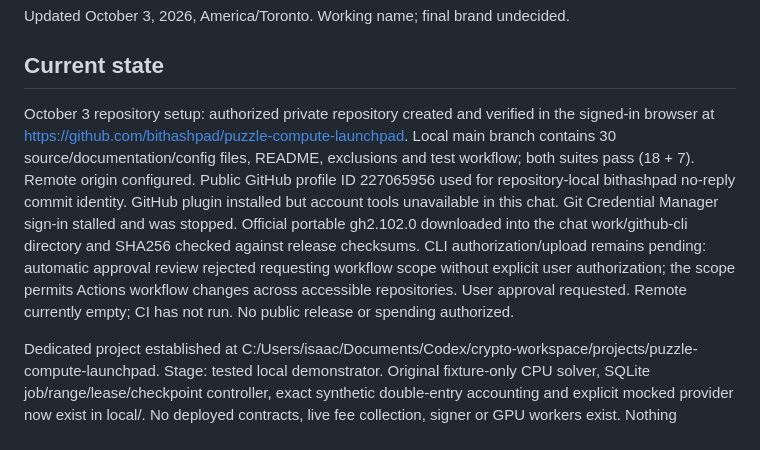
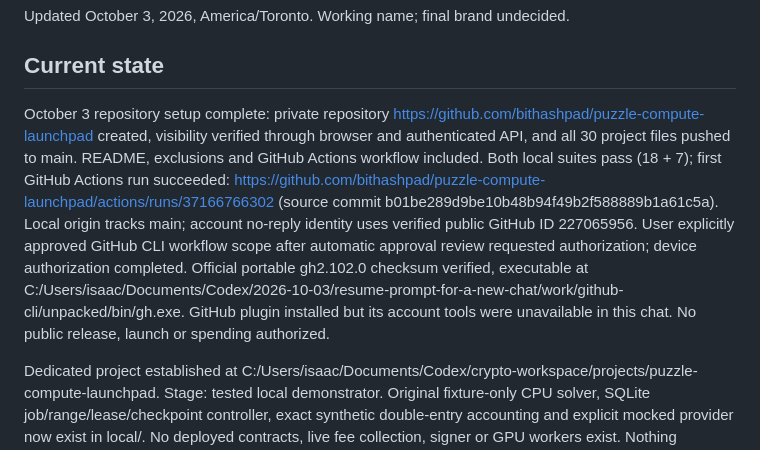
Before and after one commit to bithashonline/bithash-online, a Markdown page: PROJECT.md, the part around the change. GitHub-like rendering.

```diff
--- a/PROJECT.md
+++ b/PROJECT.md
@@ -2,7 +2,7 @@
 Updated October 3, 2026, America/Toronto. Working name; final brand undecided.
 
 ## Current state
-October 3 repository setup: authorized private repository created and verified in the signed-in browser at https://github.com/bithashpad/puzzle-compute-launchpad. Local main branch contains 30 source/documentation/config files, README, exclusions and test workflow; both suites pass (18 + 7). Remote origin configured. Public GitHub profile ID 227065956 used for repository-local bithashpad no-reply commit identity. GitHub plugin installed but account tools unavailable in this chat. Git Credential Manager sign-in stalled and was stopped. Official portable gh2.102.0 downloaded into the chat work/github-cli directory and SHA256 checked against release checksums. CLI authorization/upload remains pending: automatic approval review rejected requesting workflow scope without explicit user authorization; the scope permits Actions workflow changes across accessible repositories. User approval requested. Remote currently empty; CI has not run. No public release or spending authorized.
+October 3 repository setup complete: private repository https://github.com/bithashpad/puzzle-compute-launchpad created, visibility verified through browser and authenticated API, and all 30 project files pushed to main. README, exclusions and GitHub Actions workflow included. Both local suites pass (18 + 7); first GitHub Actions run succeeded: https://github.com/bithashpad/puzzle-compute-launchpad/actions/runs/37166766302 (source commit b01be289d9be10b48b94f49b2f588889b1a61c5a). Local origin tracks main; account no-reply identity uses verified public GitHub ID 227065956. User explicitly approved GitHub CLI workflow scope after automatic approval review requested authorization; device authorization completed. Official portable gh2.102.0 checksum verified, executable at C:/Users/isaac/Documents/Codex/2026-10-03/resume-prompt-for-a-new-chat/work/github-cli/unpacked/bin/gh.exe. GitHub plugin installed but its account tools were unavailable in this chat. No public release, launch or spending authorized.
 
 Dedicated project established at C:/Users/isaac/Documents/Codex/crypto-workspace/projects/puzzle-compute-launchpad.
 Stage: tested local demonstrator. Original fixture-only CPU solver, SQLite job/range/lease/checkpoint controller, exact synthetic double-entry accounting and explicit mocked provider now exist in local/. No deployed contracts, live fee collection, signer or GPU workers exist. Nothing published; no token launched; no provider account connected or rental purchased. Spending remains disabled with no enable switch.
```
Also changed, not shown: TASKS.md (+1 -1 lines).
